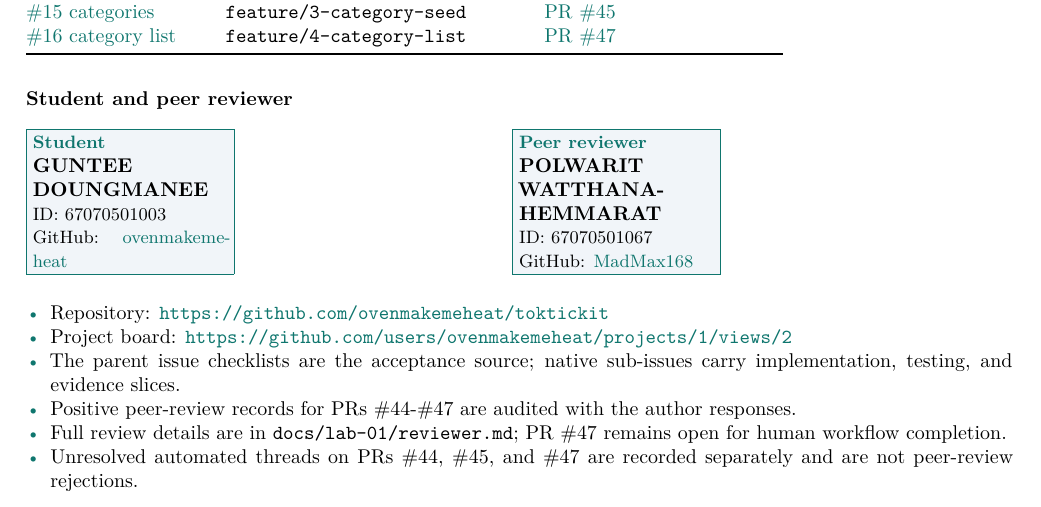
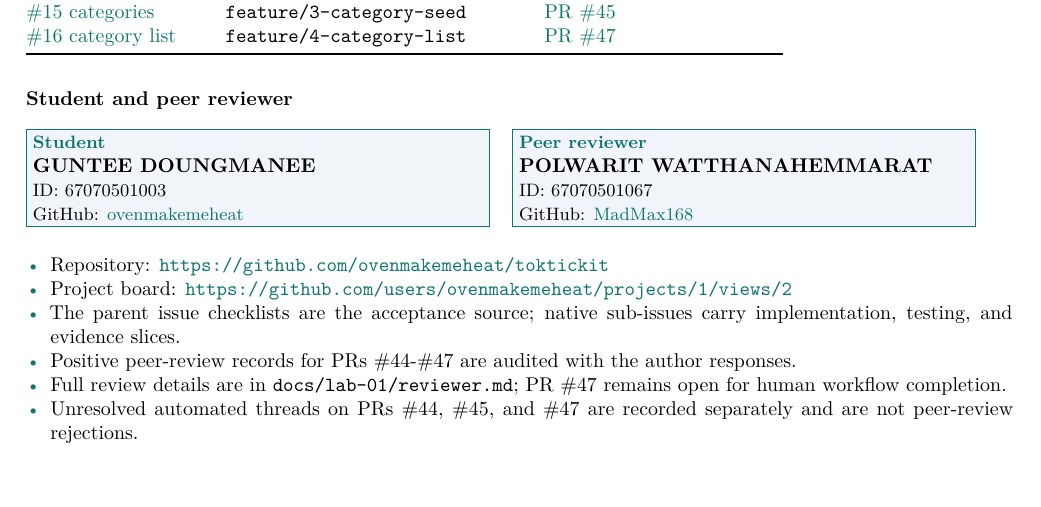
Before and after one commit to ovenmakemeheat/toktickit, a LaTeX document (docs/lab-01/toktickit-lab1-report.tex): part of page 3 of 5, cut so that both start at the same text. Compiled offline with XeLaTeX.

Commit message:
docs(#40): expand reviewer cards
Refs #40

```diff
--- a/docs/lab-01/toktickit-lab1-report.tex
+++ b/docs/lab-01/toktickit-lab1-report.tex
@@ -56,7 +56,7 @@
 
 \newcommand{\identitycard}[5]{%
   \fcolorbox{accent}{panel}{%
-    \parbox[t]{0.42\linewidth}{%
+    \parbox[t]{\dimexpr\linewidth-2\fboxsep-2\fboxrule\relax}{%
       {\small\bfseries\textcolor{accent}{#1}}\par
       {\bfseries #2}\par
       {\small ID: #3}\par
```
Also changed, not shown: output/pdf/toktickit-lab1-report.pdf.
